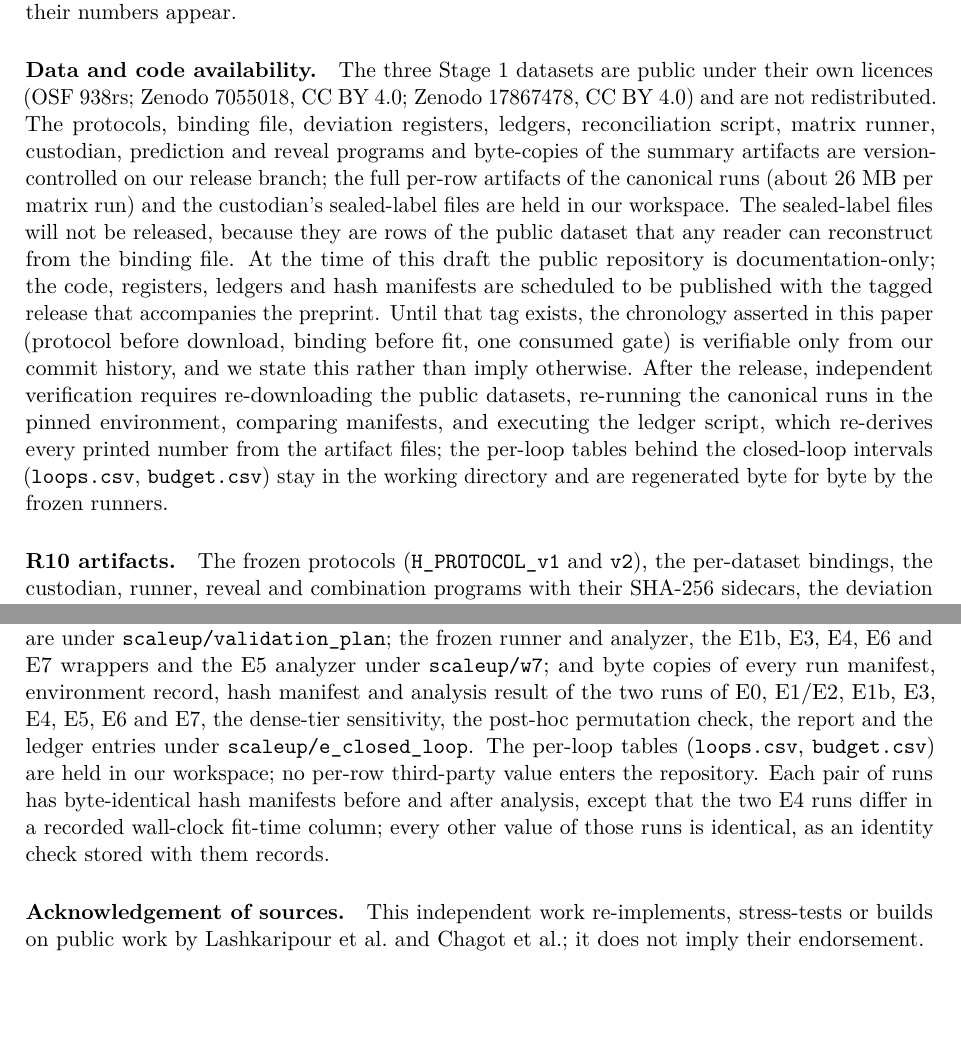
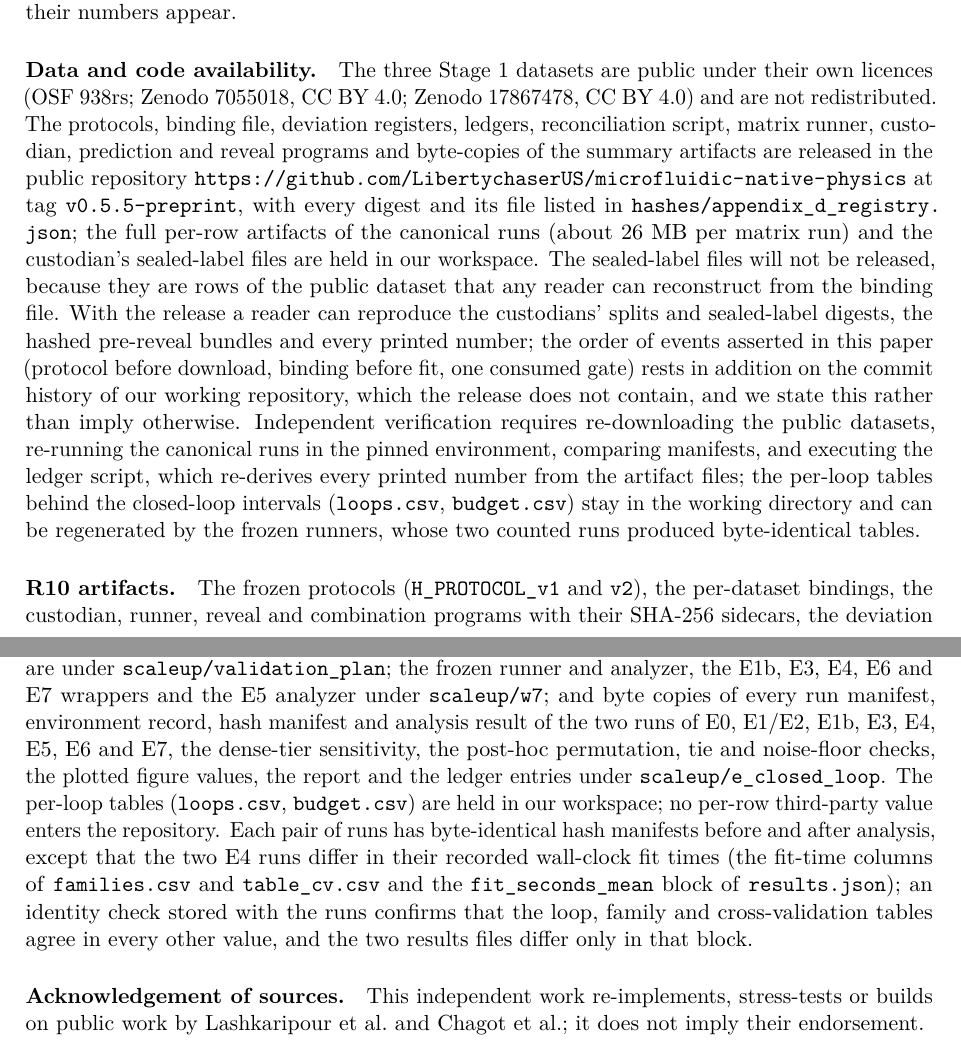
Before and after one commit to LibertychaserUS/microfluidic-native-physics, a LaTeX paper (manuscript/main.tex): two parts of pages 56 and 57 of 68, joined at a grey line, cut so that both start at the same text, the shorter picture padded with empty space. Compiled offline with pdfLaTeX.

Commit message:
Manuscript v0.5.5 (release version): tag wording in Section 10, E4 timing statement, ledger reads released files
Copy the release version of the manuscript from the working repository:
Section 10 names the public repository and tag v0.5.5-preprint and points to
hashes/appendix_d_registry.json; Section 8 states that the two E4 runs differ
only in the recorded fit-time columns and the fit_seconds_mean block; the six
e1.drift ledger entries now read e1_reanalysis/results.json, which is released,
instead of the per-loop table that stays in the workspace (values unchanged,
3542 entries); bibliographies regenerated from the current references.bib;
the Chinese mirror follows. Two repository documents drop the phrase "to this
session". Release manifest regenerated (844 files).

```diff
--- a/manuscript/main.tex
+++ b/manuscript/main.tex
@@ -35,7 +35,7 @@ An Offline Closed-Loop Framework Built and Tested on Six Public Tables}
   repository \url{https://github.com/LibertychaserUS/microfluidic-native-physics}.
   Manuscript text and original figures are released under CC~BY~4.0; code under
   Apache-2.0.}}
-\date{Draft v0.5.4 --- 26 October 2026}
+\date{v0.5.5 --- 26 October 2026}
 
 \begin{document}
 \maketitle
@@ -3449,23 +3449,24 @@ their own licences (OSF 938rs; Zenodo 7055018, CC~BY~4.0; Zenodo 17867478,
 CC~BY~4.0) and are not redistributed. The protocols, binding file, deviation
 registers, ledgers, reconciliation script, matrix runner, custodian,
 prediction and reveal programs and byte-copies of the summary artifacts are
-version-controlled on our release branch; the full per-row artifacts
+released in the public repository \url{https://github.com/LibertychaserUS/microfluidic-native-physics} at tag
+\texttt{v0.5.5-preprint}, with every digest and its file listed in
+\path{hashes/appendix_d_registry.json}; the full per-row artifacts
 of the canonical runs (about 26~MB per matrix run) and the custodian's
 sealed-label files are held in our workspace. The sealed-label files
 will not be released, because they are rows of the public dataset that any
-reader can reconstruct from the binding file. At the time of this draft the
-public repository is documentation-only; the code, registers, ledgers and
-hash manifests are scheduled to be published with the tagged release that
-accompanies the preprint. Until that tag exists, the chronology asserted in
-this paper (protocol before download, binding before fit, one consumed
-gate) is verifiable only from our commit history, and we state this
-rather than imply otherwise. After the release, independent verification
-requires re-downloading the public datasets, re-running the canonical runs in
+reader can reconstruct from the binding file. With the release a reader can
+reproduce the custodians' splits and sealed-label digests, the hashed
+pre-reveal bundles and every printed number; the order of events asserted in
+this paper (protocol before download, binding before fit, one consumed gate)
+rests in addition on the commit history of our working repository, which the
+release does not contain, and we state this rather than imply otherwise.
+Independent verification requires re-downloading the public datasets, re-running the canonical runs in
 the pinned environment, comparing manifests, and executing the ledger script,
 which re-derives every printed number from the artifact files; the per-loop
 tables behind the closed-loop intervals (\texttt{loops.csv}, \texttt{budget.csv})
-stay in the working directory and are regenerated byte for byte by the frozen
-runners.
+stay in the working directory and can be regenerated by the frozen runners,
+whose two counted runs produced byte-identical tables.
 
 \paragraph{R10 artifacts.} The frozen protocols (\texttt{H\_PROTOCOL\_v1} and
 \texttt{v2}), the per-dataset bindings, the custodian, runner, reveal and
@@ -3484,13 +3485,17 @@ and the deviation register are under \path{scaleup/validation_plan}; the frozen
 runner and analyzer, the E1b, E3, E4, E6 and E7 wrappers and the E5 analyzer under
 \path{scaleup/w7}; and byte copies of every run manifest, environment record,
 hash manifest and analysis result of the two runs of E0, E1/E2, E1b, E3, E4, E5,
-E6 and E7, the dense-tier sensitivity, the post-hoc permutation check, the
-report and the ledger entries under \path{scaleup/e_closed_loop}. The per-loop tables (\texttt{loops.csv},
+E6 and E7, the dense-tier sensitivity, the post-hoc permutation, tie and
+noise-floor checks, the plotted figure values, the report and the ledger
+entries under \path{scaleup/e_closed_loop}. The per-loop tables (\texttt{loops.csv},
 \texttt{budget.csv}) are held in our workspace; no per-row third-party value
 enters the repository. Each pair of runs has byte-identical hash manifests
-before and after analysis, except that the two E4 runs differ in a recorded
-wall-clock fit-time column; every other value of those runs is identical, as an
-identity check stored with them records.
+before and after analysis, except that the two E4 runs differ in their recorded
+wall-clock fit times (the fit-time columns of \texttt{families.csv} and
+\texttt{table\_cv.csv} and the \texttt{fit\_seconds\_mean} block of
+\texttt{results.json}); an identity check stored with the runs confirms that the
+loop, family and cross-validation tables agree in every other value, and the two
+results files differ only in that block.
 
 \paragraph{Acknowledgement of sources.} This independent work re-implements,
 stress-tests or builds on public work by Lashkaripour et al.\ and Chagot et
```
Also changed, not shown: manuscript/main_zh.tex (+5 -5 lines), scaleup/fidelity/FIDELITY_REPORT.md (+1 -1 lines), scaleup/validation_plan/H_I_POOL_FEASIBILITY_GATE.md (+1 -1 lines), README.md, manuscript/main.bbl, manuscript/main_zh.bbl, manuscript/main.tex (4 more changed lines), 3 other files.
